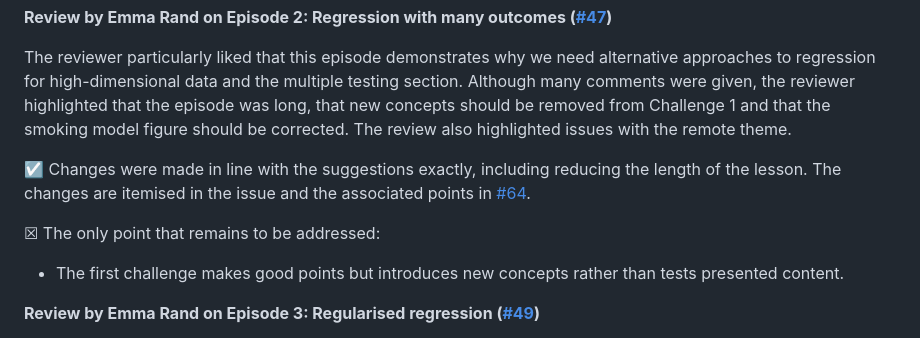
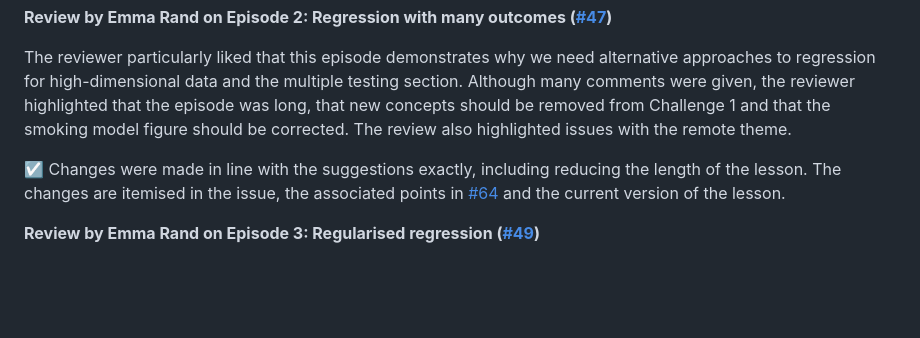
Before and after one commit to carpentries-incubator/high-dimensional-stats-r, a Markdown page: reviews.md, the part around the change. Rendered like a GitHub page; blank space fills up the shorter version.

Commit message:
update changes made in response to Emma Rand

```diff
--- a/reviews.md
+++ b/reviews.md
@@ -16,11 +16,7 @@ The reviewer liked this episode as an introduction to the course, particularly t
 
 The reviewer particularly liked that this episode demonstrates why we need alternative approaches to regression for high-dimensional data and the multiple testing section. Although many comments were given, the reviewer highlighted that the episode was long, that new concepts should be removed from Challenge 1 and that the smoking model figure should be corrected. The review also highlighted issues with the remote theme.
 
-&#x2611; Changes were made in line with the suggestions exactly, including reducing the length of the lesson. The changes are itemised in the issue and the associated points in [#64](https://github.com/carpentries-incubator/high-dimensional-stats-r/issues/64).
-
-&#x2612; The only point that remains to be addressed:
-
-- The first challenge makes good points but introduces new concepts rather than tests presented content.
+&#x2611; Changes were made in line with the suggestions exactly, including reducing the length of the lesson. The changes are itemised in the issue, the associated points in [#64](https://github.com/carpentries-incubator/high-dimensional-stats-r/issues/64) and the current version of the lesson.
 
 **Review by Emma Rand on Episode 3: Regularised regression ([#49](https://github.com/carpentries-incubator/high-dimensional-stats-r/issues/49))**
 
```
